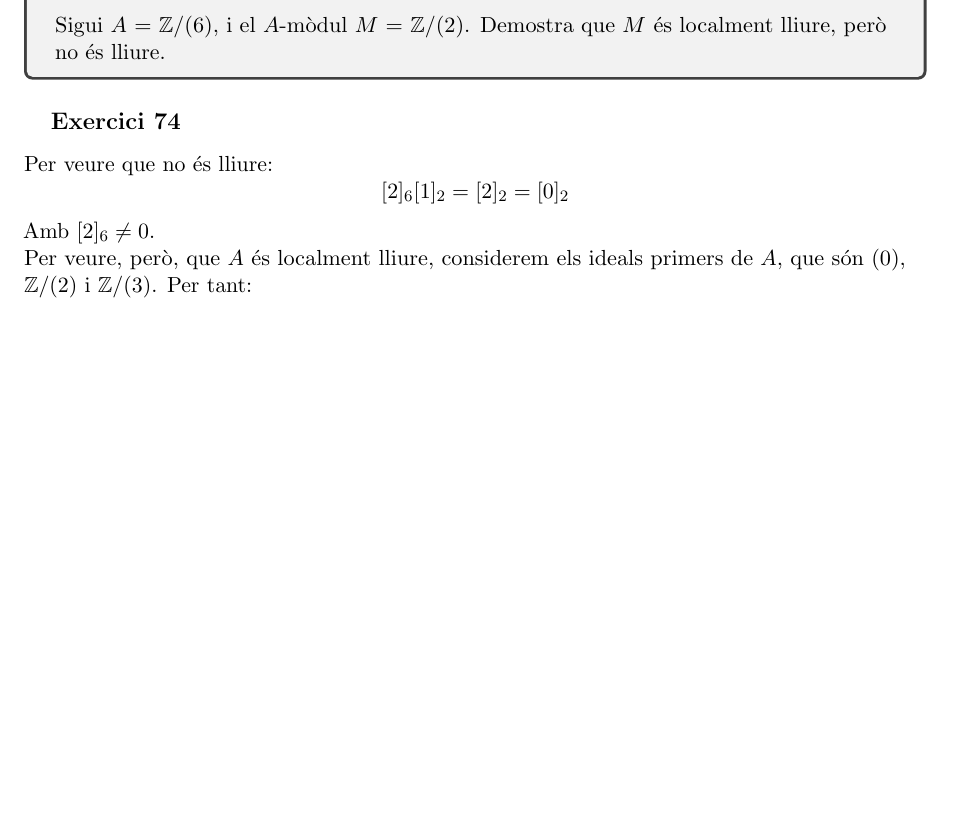
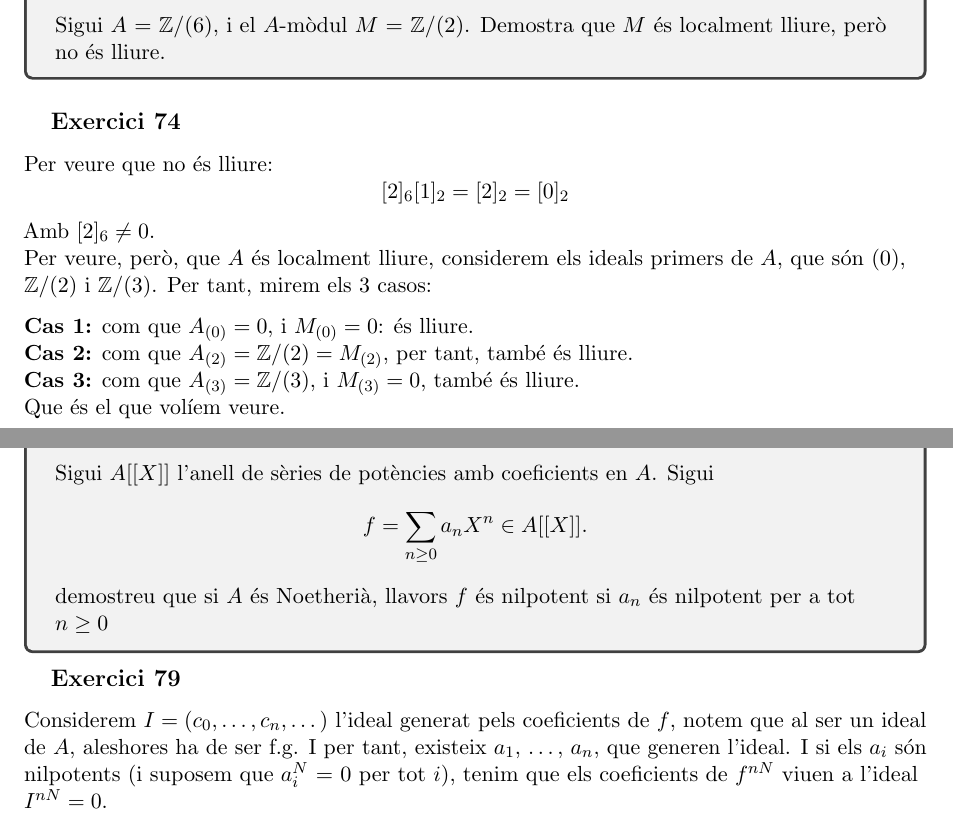
Before and after one commit to tenete100/problemes-d-lgebra-commutativa, a LaTeX document (Problemes d'AlgCom.tex): part of page 35 of 35 before the commit and two parts of pages 35 and 36 of 39 after it, the two joined at a grey line, cut so that both start at the same text, the shorter picture padded with empty space. The pictures show the PDF file Problemes d'AlgCom.pdf that the author committed with the source.

Commit message:
més problemes

```diff
--- a/Problemes d'AlgCom.tex
+++ b/Problemes d'AlgCom.tex
@@ -820,6 +822,34 @@ Per veure que no és lliure:
     [2]_6[1]_2=[2]_2=[0]_2
 \]
 Amb $[2]_6\neq 0$.\\
-Per veure, però, que $A$ és localment lliure, considerem els ideals primers de $A$, que són $(0)$, $\ZZ/(2)$ i $\ZZ/(3)$. Per tant:
+Per veure, però, que $A$ és localment lliure, considerem els ideals primers de $A$, que són $(0)$, $\ZZ/(2)$ i $\ZZ/(3)$. Per tant, mirem els 3 casos:\par
+\textbf{Cas 1:} com que $A_{(0)}=0$, i $M_{(0)}=0$: és lliure.\\
+\textbf{Cas 2:} com que $A_{(2)}=\ZZ/(2)=M_{(2)}$, per tant, també és lliure.\\
+\textbf{Cas 3:} com que $A_{(3)}=\ZZ/(3)$, i $M_{(3)}=0$, també és lliure.\\
+Que és el que volíem veure.
 
-
+\newpage
+\begin{tcolorbox}[title=\section{Exercici 79}]
+    \sloppy
+    Sigui $A[[X]]$ l'anell de sèries de potències amb coeficients en $A$. Sigui
+    \[f=\sum_{n\geq 0}a_nX^n\in A[[X]].\] demostreu que si $A$ és Noetherià, llavors $f$ és nilpotent si $a_n$ és nilpotent per a tot $n\geq0$
+\end{tcolorbox}
+\subsection{Exercici 79}
+Considerem $I=(c_0, \dots, c_n, \dots)$ l'ideal generat pels coeficients de $f$, notem que al ser un ideal de $A$, aleshores ha de ser f.g. I per tant, existeix $a_1$, \dots, $a_n$, que generen l'ideal. I si els $a_i$ són nilpotents (i suposem que $a_i^N=0$ per tot $i$), tenim que els coeficients de $f^{nN}$ viuen a l'ideal $I^{nN}=0$.
+\newpage
+\begin{tcolorbox}[title=\section{Exercici 80}]
+    Sigui $M$ un $A$-mòdul, $f\colon M\to M$ un $A$-endomorfisme. Proveu que si $M$ és Noetherià i $f$ és exhaustiu aleshores $f$ és isomorfisme.
+\end{tcolorbox}
+\subsection{Exercici 80}
+Del fet que $M$ és Noetherià, tenim que $\ker$ és finit generat. I com que
+\[
+    0\to \ker f\hookrightarrow M\twoheadrightarrow  M\to 0
+\]
+I per tant, $M\cong M/\ker f $
+\newpage
+\begin{tcolorbox}[title=\section{Exercici 81}]
+    Demostreu que si $M$ és Noetherià com a $A$-mòdul, llavors $A/(0:_AM)$ és un anell Noetherià.
+\end{tcolorbox}
+\subsection{Exercici 81}
+Sigui $f:A\to M$. Aleshores, $\Ima(f)\cong A/\Ann(M)$, per tant, qualsevol cadena ascendent de $A/\Ann(M)$, també ho serà a $M$, i com que totes les cadenes ascendents de $M$ estacionen, aleshores també ho fan les de $A/\Ann(M)$.
+\newpage
@@ -826,3 +861,12 @@ Per veure, però, que $A$ és localment lliure, considerem els ideals primers de
+\begin{align*}
+    0\to M\to M/N_1\to N_1\to 0\\
+    0\to M\to M/N_2\to N_2\to 0\\
+\end{align*}
+Com que els termes del mig són Noetherians, tenim que també ho són $M$, $N_1$ i $N_2$, i per tant, també ho és $N_1\cap N_2$, que ens dona:
+\[
+    0\to M\to M/(N_1\cap N_2)\to N_1\cap N_2\to 0
+\]
+Amb les 2 puntes mòduls Noetherians, que ens diu que el que hi ha al centre, també ho és.
 \end{document}
 % ---
 % \newpage
```
Also changed, not shown: Problemes d'AlgCom.pdf, Problemes d'AlgCom.tex (9 more changed lines).
